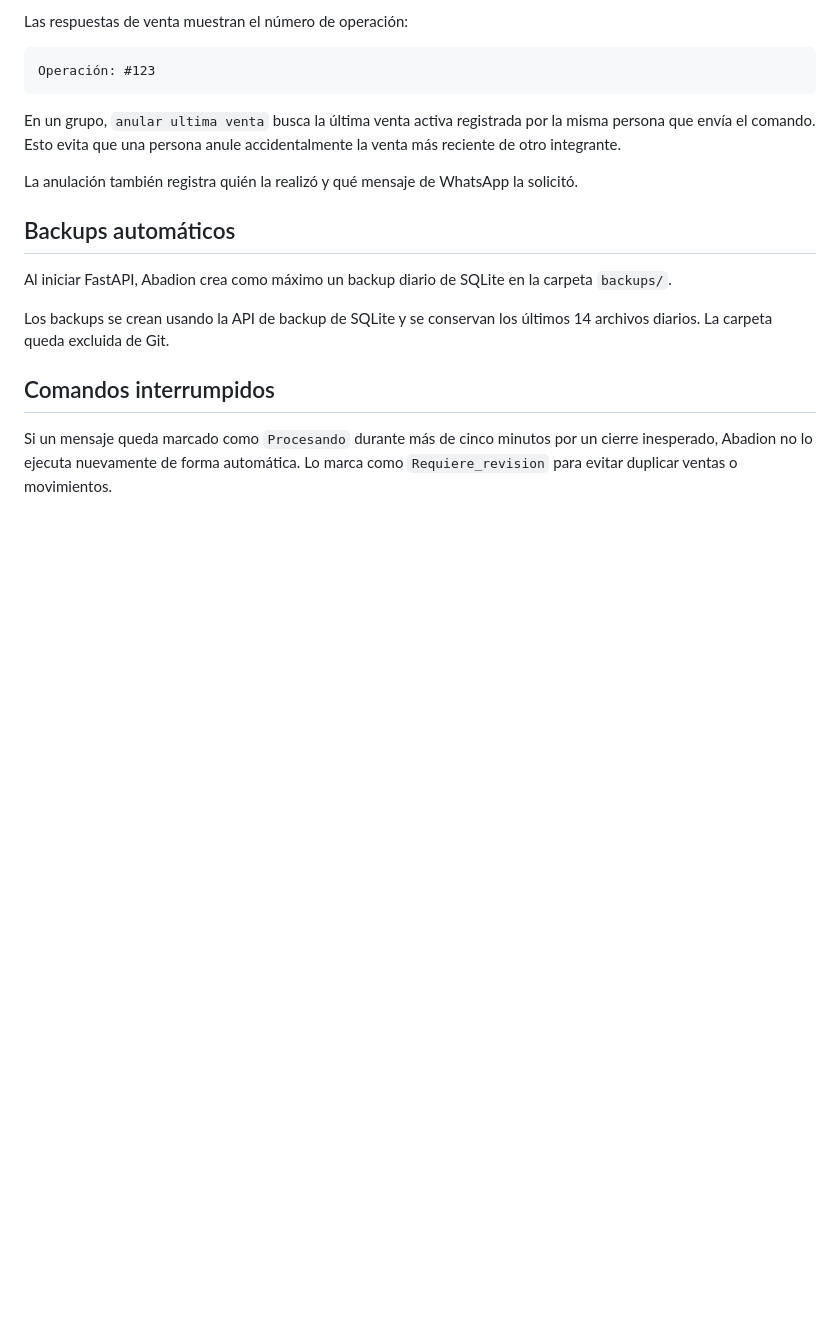
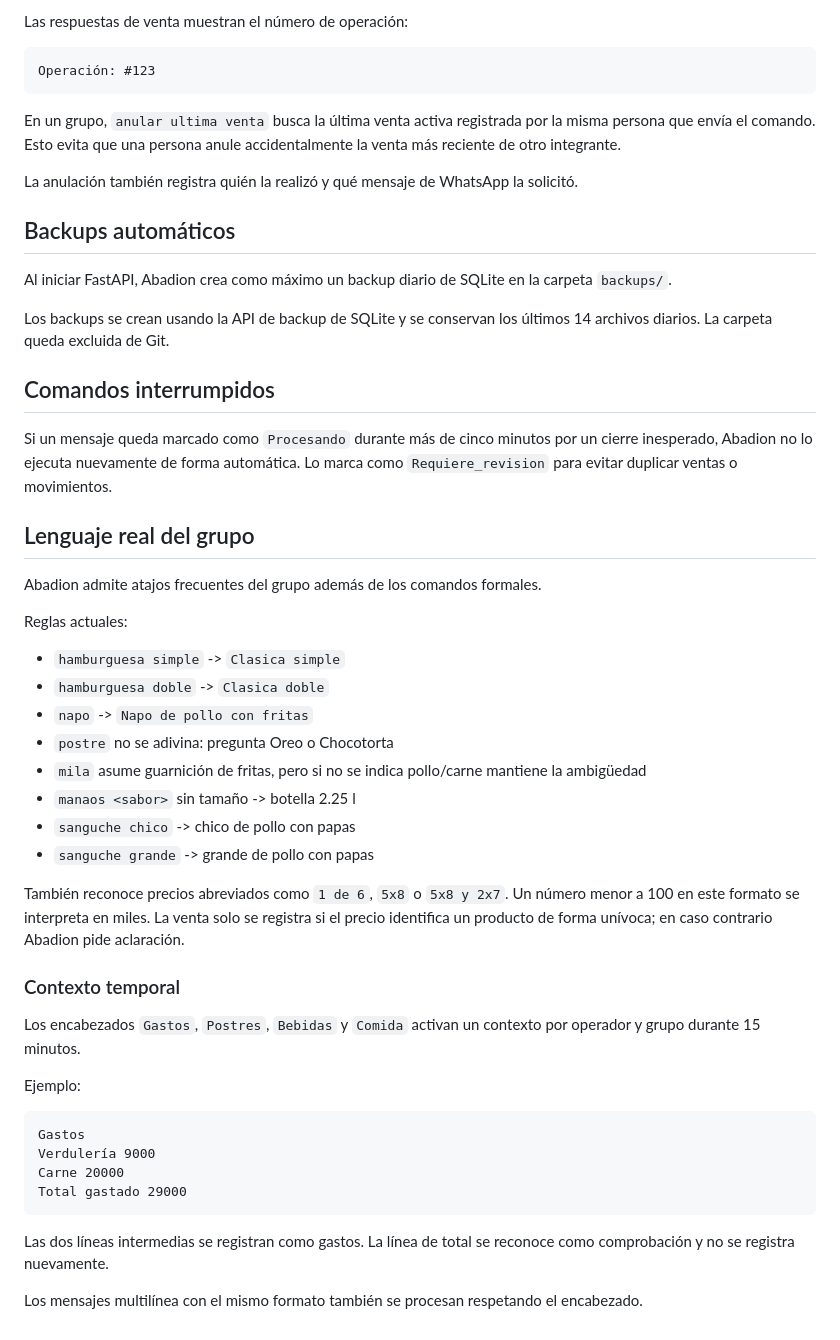
Before and after one commit to NicoNunezFM/contabilidad-bebidas-postres, a Markdown page: whatsapp-bot/README.md, the part around the change. Drawn GitHub-style; blank space fills up the shorter version.

Commit message:
Document real group language and temporary context

````diff
--- a/whatsapp-bot/README.md
+++ b/whatsapp-bot/README.md
@@ -151,3 +151,38 @@ Los backups se crean usando la API de backup de SQLite y se conservan los últim
 ## Comandos interrumpidos
 
 Si un mensaje queda marcado como `Procesando` durante más de cinco minutos por un cierre inesperado, Abadion no lo ejecuta nuevamente de forma automática. Lo marca como `Requiere_revision` para evitar duplicar ventas o movimientos.
+
+
+## Lenguaje real del grupo
+
+Abadion admite atajos frecuentes del grupo además de los comandos formales.
+
+Reglas actuales:
+
+- `hamburguesa simple` -> `Clasica simple`
+- `hamburguesa doble` -> `Clasica doble`
+- `napo` -> `Napo de pollo con fritas`
+- `postre` no se adivina: pregunta Oreo o Chocotorta
+- `mila` asume guarnición de fritas, pero si no se indica pollo/carne mantiene la ambigüedad
+- `manaos <sabor>` sin tamaño -> botella 2.25 l
+- `sanguche chico` -> chico de pollo con papas
+- `sanguche grande` -> grande de pollo con papas
+
+También reconoce precios abreviados como `1 de 6`, `5x8` o `5x8 y 2x7`. Un número menor a 100 en este formato se interpreta en miles. La venta solo se registra si el precio identifica un producto de forma unívoca; en caso contrario Abadion pide aclaración.
+
+### Contexto temporal
+
+Los encabezados `Gastos`, `Postres`, `Bebidas` y `Comida` activan un contexto por operador y grupo durante 15 minutos.
+
+Ejemplo:
+
+```text
+Gastos
+Verdulería 9000
+Carne 20000
+Total gastado 29000
+```
+
+Las dos líneas intermedias se registran como gastos. La línea de total se reconoce como comprobación y no se registra nuevamente.
+
+Los mensajes multilínea con el mismo formato también se procesan respetando el encabezado.
````
